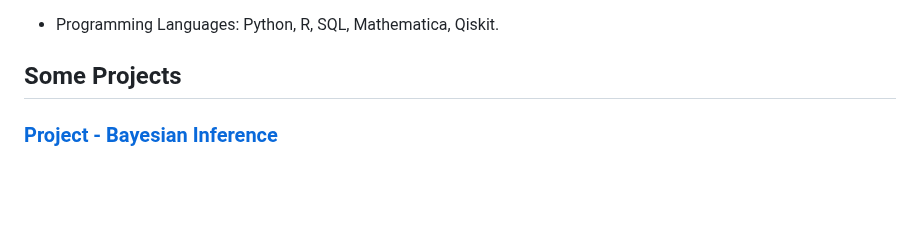
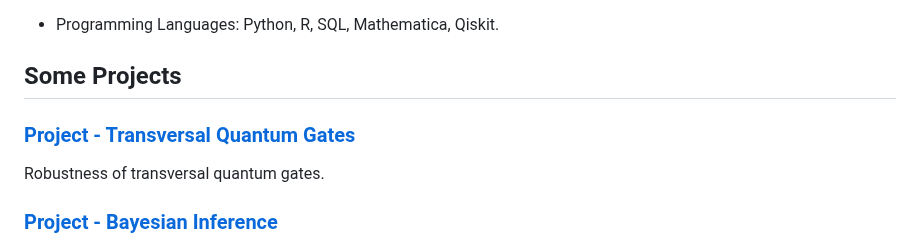
Before and after one commit to isadays/isadays, a Markdown page: README.md, the part around the change. Rendered like a GitHub page; blank space fills up the shorter version.

```diff
--- a/README.md
+++ b/README.md
@@ -20,6 +20,9 @@ I build and develop data analysis (and exploratory analysis) in Python and R to
 
 - Programming Languages: Python, R, SQL, Mathematica, Qiskit.
 ## Some Projects
+
+### [Project - Transversal Quantum Gates](https://github.com/isadays/QuantumGates)
+Robustness of transversal quantum gates.
 
 ### [Project - Bayesian Inference](https://github.com/isadays/BayesianInference)
 I study robust decision-making in machine learning algorithms using Bayesian Inference in this project. Model 1 : Bayesian inference: Clinical Trials - predicting treatment outcomes using Bayesian inference.
```
